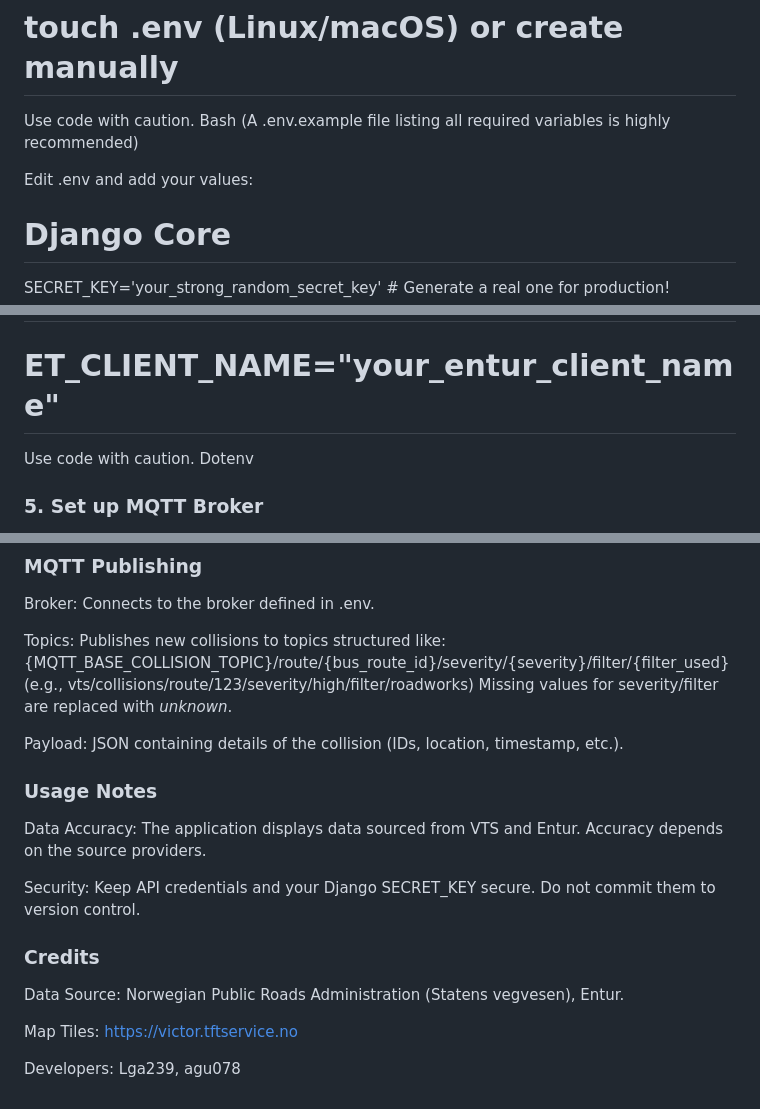
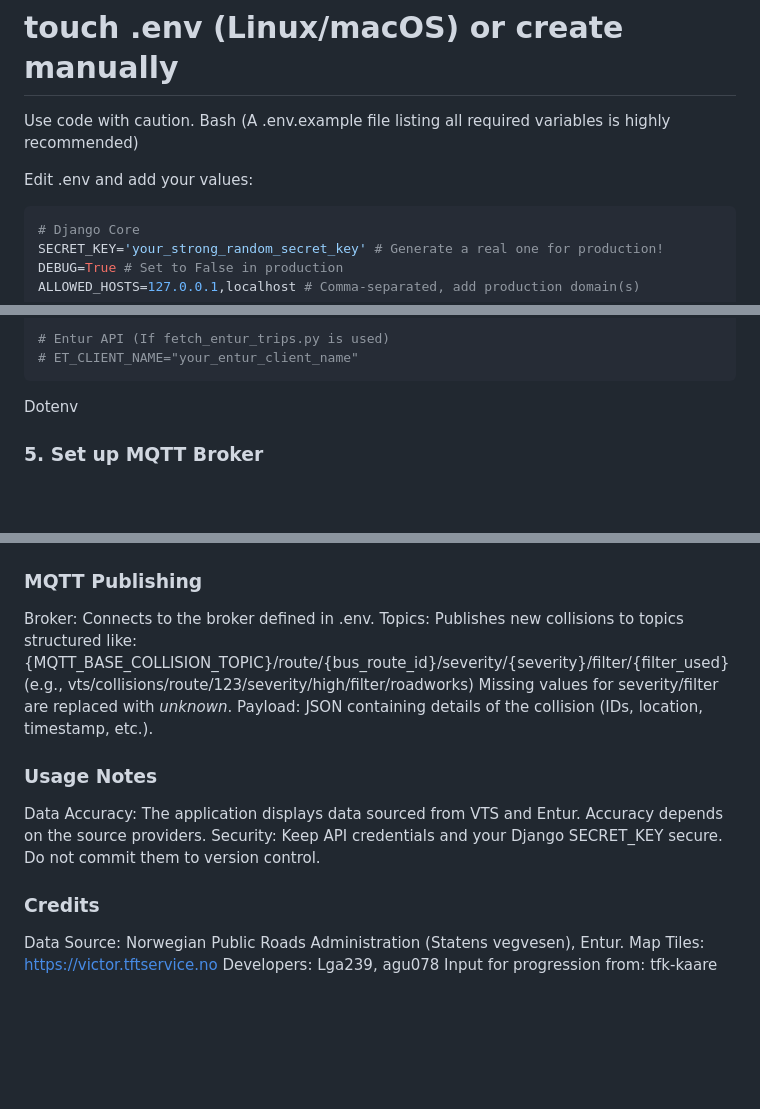
Before and after one commit to TromsFylkestrafikk/rtm-vts, a Markdown page: README.md, 3 parts joined by grey strips. Drawn GitHub-style; blank space fills up the shorter version.

````diff
--- a/README.md
+++ b/README.md
@@ -83,7 +83,7 @@ Bash
 (A .env.example file listing all required variables is highly recommended)
 
 Edit .env and add your values:
-
+```Bash
 # Django Core
 SECRET_KEY='your_strong_random_secret_key' # Generate a real one for production!
 DEBUG=True # Set to False in production
@@ -112,7 +112,7 @@ CORS_ALLOWED_ORIGINS=http://localhost:3000,http://127.0.0.1:3000 # Adjust for yo
 
 # Entur API (If fetch_entur_trips.py is used)
 # ET_CLIENT_NAME="your_entur_client_name"
-Use code with caution.
+```
 Dotenv
 ### 5. Set up MQTT Broker
 Ensure your chosen MQTT broker (e.g., Mosquitto) is installed and running according to its documentation. Check that it's listening on the configured host and port (e.g., localhost:1883).
@@ -200,17 +190,14 @@ Topics: Publishes new collisions to topics structured like:
 {MQTT_BASE_COLLISION_TOPIC}/route/{bus_route_id}/severity/{severity}/filter/{filter_used}
 (e.g., vts/collisions/route/123/severity/high/filter/roadworks)
 Missing values for severity/filter are replaced with _unknown_.
-
 Payload: JSON containing details of the collision (IDs, location, timestamp, etc.).
 
 ### Usage Notes
 Data Accuracy: The application displays data sourced from VTS and Entur. Accuracy depends on the source providers.
-
 Security: Keep API credentials and your Django SECRET_KEY secure. Do not commit them to version control.
 
 ### Credits
 Data Source: Norwegian Public Roads Administration (Statens vegvesen), Entur.
-
 Map Tiles: https://victor.tftservice.no
-
 Developers: Lga239, agu078
+Input for progression from: tfk-kaare
````
Also changed, not shown: other parts of README.md (+15 -25 lines).
